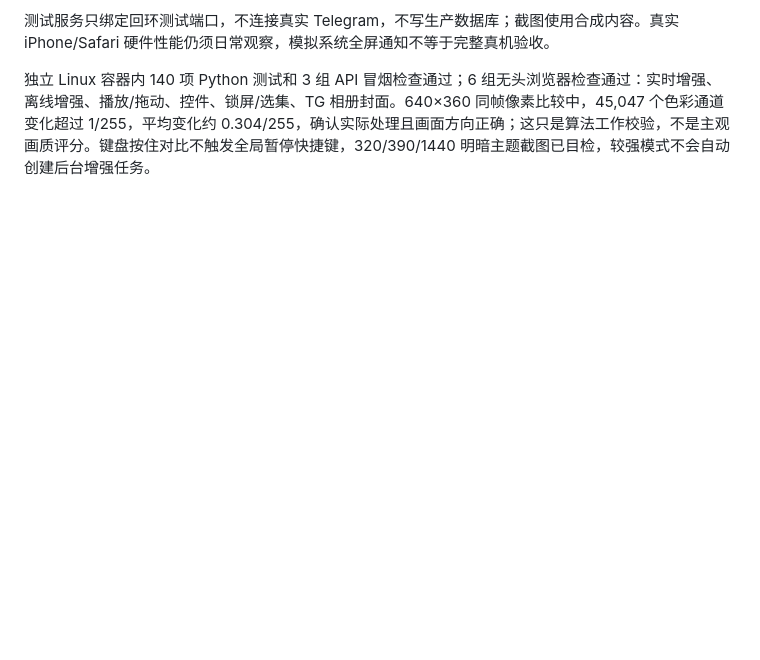
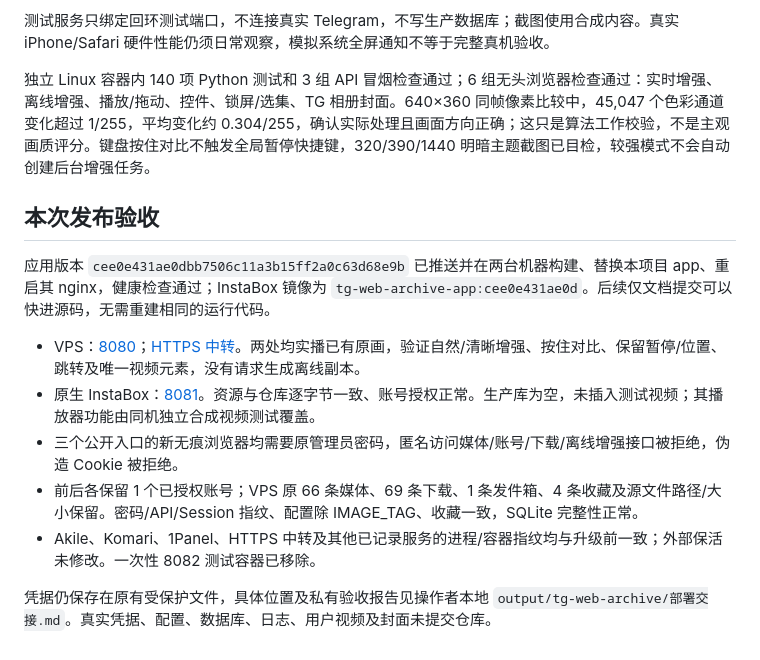
Before and after one commit to fengbule/tg-web-archive, a Markdown page: docs/REALTIME_ENHANCEMENT_20261025.md, the part around the change. Drawn GitHub-style; blank space fills up the shorter version.

Commit message:
docs: record verified dual-server real-time enhancement rollout

```diff
--- a/docs/REALTIME_ENHANCEMENT_20261025.md
+++ b/docs/REALTIME_ENHANCEMENT_20261025.md
@@ -53,3 +53,15 @@ curl -fsS http://127.0.0.1:8081/health
 测试服务只绑定回环测试端口，不连接真实 Telegram，不写生产数据库；截图使用合成内容。真实 iPhone/Safari 硬件性能仍须日常观察，模拟系统全屏通知不等于完整真机验收。
 
 独立 Linux 容器内 140 项 Python 测试和 3 组 API 冒烟检查通过；6 组无头浏览器检查通过：实时增强、离线增强、播放/拖动、控件、锁屏/选集、TG 相册封面。640×360 同帧像素比较中，45,047 个色彩通道变化超过 1/255，平均变化约 0.304/255，确认实际处理且画面方向正确；这只是算法工作校验，不是主观画质评分。键盘按住对比不触发全局暂停快捷键，320/390/1440 明暗主题截图已目检，较强模式不会自动创建后台增强任务。
+
+## 本次发布验收
+
+应用版本 `cee0e431ae0dbb7506c11a3b15ff2a0c63d68e9b` 已推送并在两台机器构建、替换本项目 app、重启其 nginx，健康检查通过；InstaBox 镜像为 `tg-web-archive-app:cee0e431ae0d`。后续仅文档提交可以快进源码，无需重建相同的运行代码。
+
+- VPS：[8080](http://84.54.3.25:8080)；[HTTPS 中转](https://8084-agqv47q5at4mzg6nr336pvg33u.instabox.tech)。两处均实播已有原画，验证自然/清晰增强、按住对比、保留暂停/位置、跳转及唯一视频元素，没有请求生成离线副本。
+- 原生 InstaBox：[8081](https://8081-agqv47q5at4mzg6nr336pvg33u.instabox.tech)。资源与仓库逐字节一致、账号授权正常。生产库为空，未插入测试视频；其播放器功能由同机独立合成视频测试覆盖。
+- 三个公开入口的新无痕浏览器均需要原管理员密码，匿名访问媒体/账号/下载/离线增强接口被拒绝，伪造 Cookie 被拒绝。
+- 前后各保留 1 个已授权账号；VPS 原 66 条媒体、69 条下载、1 条发件箱、4 条收藏及源文件路径/大小保留。密码/API/Session 指纹、配置除 IMAGE_TAG、收藏一致，SQLite 完整性正常。
+- Akile、Komari、1Panel、HTTPS 中转及其他已记录服务的进程/容器指纹均与升级前一致；外部保活未修改。一次性 8082 测试容器已移除。
+
+凭据仍保存在原有受保护文件，具体位置及私有验收报告见操作者本地 `output/tg-web-archive/部署交接.md`。真实凭据、配置、数据库、日志、用户视频及封面未提交仓库。
```
